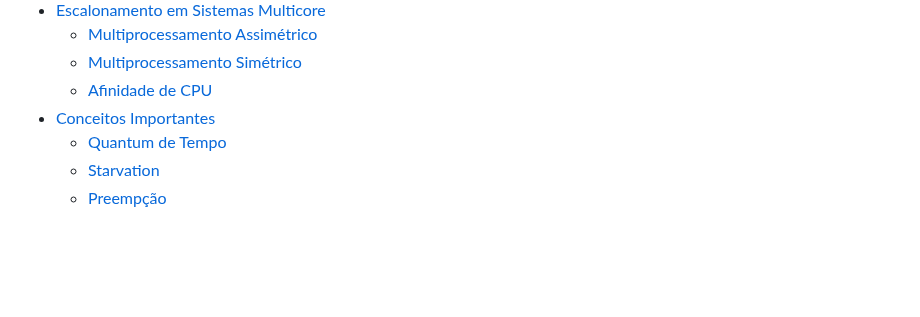
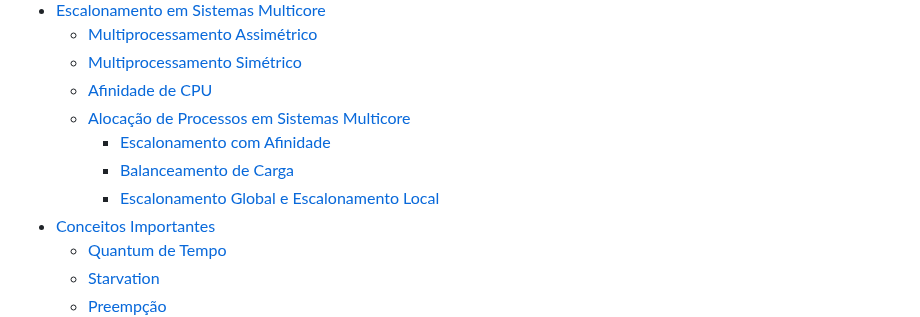
Before and after one commit to victorvcruz/ifg, a Markdown page: 3ª Período/SO/escalonamento-cpu.md, the part around the change. GitHub-like rendering; blank space fills up the shorter version.

Commit message:
fix: sumary

```diff
--- a/3ª Período/SO/escalonamento-cpu.md
+++ b/3ª Período/SO/escalonamento-cpu.md
@@ -34,6 +34,10 @@ O escalonamento de CPU é uma técnica utilizada para alocar processos na CPU de
     - [Multiprocessamento Assimétrico](#multiprocessamento-assimétrico)
     - [Multiprocessamento Simétrico](#multiprocessamento-simétrico)
     - [Afinidade de CPU](#afinidade-de-cpu)
+    - [Alocação de Processos em Sistemas Multicore](#alocação-de-processos-em-sistemas-multicore)
+        - [Escalonamento com Afinidade](#escalonamento-com-afinidade)
+        - [Balanceamento de Carga](#balanceamento-de-carga)
+        - [Escalonamento Global e Escalonamento Local](#escalonamento-global-e-escalonamento-local)
 - [Conceitos Importantes](#conceitos-importantes)
     - [Quantum de Tempo](#quantum-de-tempo)
     - [Starvation](#starvation)
```
